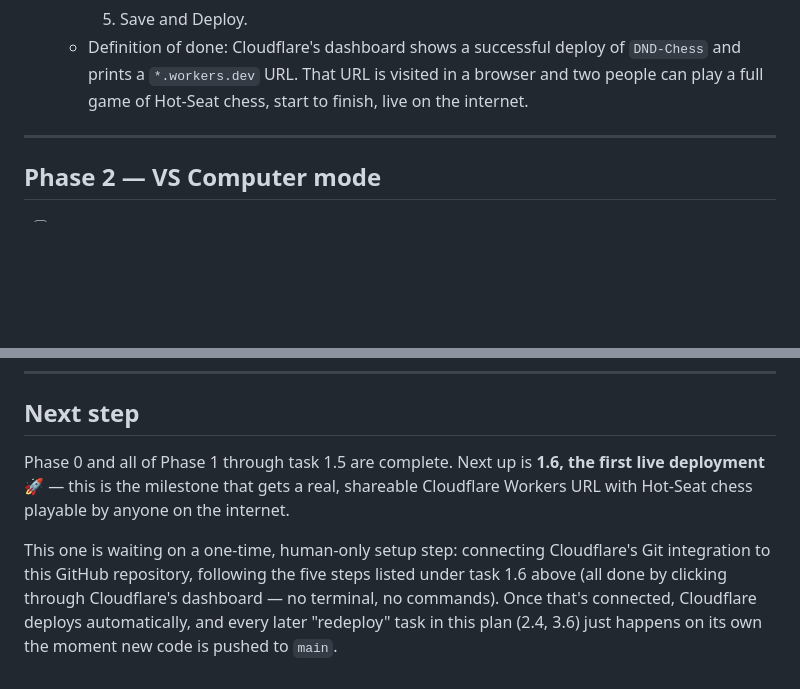
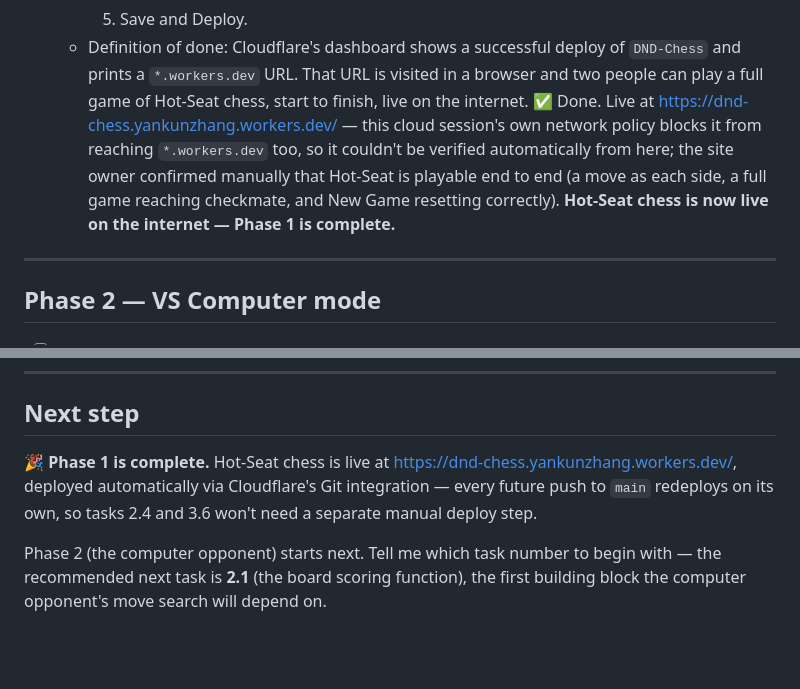
Before and after one commit to YankunZhang27/DND-Chess, a Markdown page: FEATUREROADMAP_workplan.md, 2 parts joined by grey strips. Drawn GitHub-style; blank space fills up the shorter version.

Commit message:
Mark Phase 1 complete: Hot-Seat chess is live
Task 1.6 confirmed working end-to-end at
https://dnd-chess.yankunzhang.workers.dev/ (verified manually by the
site owner, since this cloud session's network policy blocks it from
reaching *.workers.dev itself). README now links the live site and
notes deploys happen automatically via Cloudflare's Git integration.

Co-Authored-By: Claude Sonnet 5 <noreply@anthropic.com>
Claude-Session: https://claude.ai/code/session_01X4ScMfjQBVfwGxWu5CqNvD

```diff
--- a/FEATUREROADMAP_workplan.md
+++ b/FEATUREROADMAP_workplan.md
@@ -176,7 +176,14 @@ working, deployed game — never a half-built one.
   - Definition of done: Cloudflare's dashboard shows a successful deploy
     of `DND-Chess` and prints a `*.workers.dev` URL. That URL is visited
     in a browser and two people can play a full game of Hot-Seat chess,
-    start to finish, live on the internet.
+    start to finish, live on the internet. ✅ Done. Live at
+    https://dnd-chess.yankunzhang.workers.dev/ — this cloud session's own
+    network policy blocks it from reaching `*.workers.dev` too, so it
+    couldn't be verified automatically from here; the site owner
+    confirmed manually that Hot-Seat is playable end to end (a move as
+    each side, a full game reaching checkmate, and New Game resetting
+    correctly). **Hot-Seat chess is now live on the internet — Phase 1
+    is complete.**
 
 ---
 
@@ -306,15 +313,12 @@ working, deployed game — never a half-built one.
 
 ## Next step
 
-Phase 0 and all of Phase 1 through task 1.5 are complete. Next up is
-**1.6, the first live deployment** 🚀 — this is the milestone that gets
-a real, shareable Cloudflare Workers URL with Hot-Seat chess playable by
-anyone on the internet.
+🎉 **Phase 1 is complete.** Hot-Seat chess is live at
+https://dnd-chess.yankunzhang.workers.dev/, deployed automatically via
+Cloudflare's Git integration — every future push to `main` redeploys on
+its own, so tasks 2.4 and 3.6 won't need a separate manual deploy step.
 
-This one is waiting on a one-time, human-only setup step: connecting
-Cloudflare's Git integration to this GitHub repository, following the
-five steps listed under task 1.6 above (all done by clicking through
-Cloudflare's dashboard — no terminal, no commands). Once that's
-connected, Cloudflare deploys automatically, and every later "redeploy"
-task in this plan (2.4, 3.6) just happens on its own the moment new
-code is pushed to `main`.
+Phase 2 (the computer opponent) starts next. Tell me which task number
+to begin with — the recommended next task is **2.1** (the board scoring
+function), the first building block the computer opponent's move
+search will depend on.
```
Also changed, not shown: other parts of FEATUREROADMAP_workplan.md (+1 -1 lines), README.md (+9 -4 lines).
